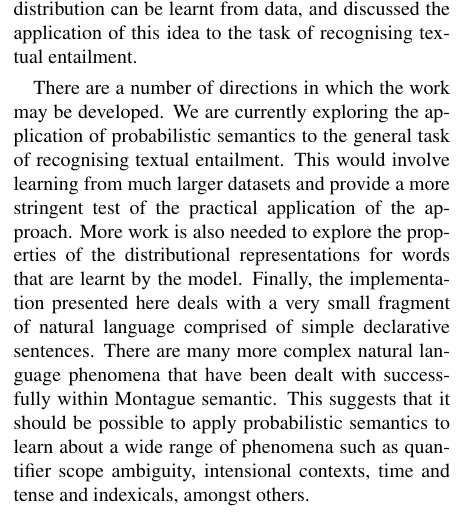
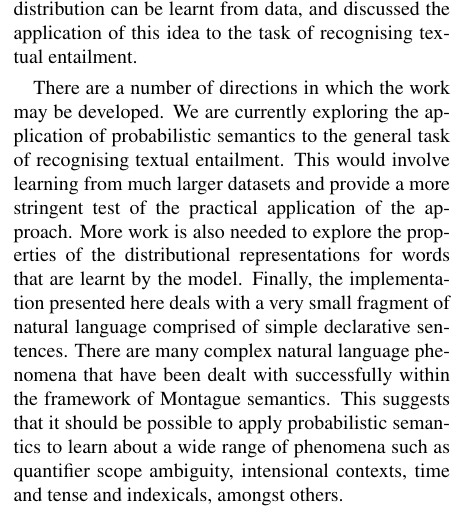
Before and after one commit to daoudclarke/probabilistic-semantics-paper, a LaTeX paper (probsem.tex): part of one column of page 5 of 7, cut so that both start at the same text. Compiled offline with pdfLaTeX.

Commit message:
Not sure why this change not committed...

```diff
--- a/probsem.tex
+++ b/probsem.tex
@@ -495,7 +495,7 @@ models. We have shown how, given some further assumptions, this
 distribution can be learnt from data, and discussed the application of
 this idea to the task of recognising textual entailment.
 
-There are a number of directions in which the work may be developed. We are currently  exploring the application of probabilistic semantics to the general task of recognising textual entailment. This would involve learning from much larger datasets and provide a more stringent test of the practical application of the approach. More work is also needed to explore the properties of the distributional representations for words that are learnt by the model. Finally, the implementation presented here deals with a very small fragment of natural language comprised of simple declarative sentences. There are many more complex natural language phenomena that have been dealt with successfully within Montague semantic. This suggests that it should be possible to apply probabilistic semantics to learn about a wide range of phenomena such as quantifier scope ambiguity, intensional contexts, time and tense and indexicals, amongst others.
+There are a number of directions in which the work may be developed. We are currently  exploring the application of probabilistic semantics to the general task of recognising textual entailment. This would involve learning from much larger datasets and provide a more stringent test of the practical application of the approach. More work is also needed to explore the properties of the distributional representations for words that are learnt by the model. Finally, the implementation presented here deals with a very small fragment of natural language comprised of simple declarative sentences. There are many complex natural language phenomena that have been dealt with successfully within the framework of Montague semantics. This suggests that it should be possible to apply probabilistic semantics to learn about a wide range of phenomena such as quantifier scope ambiguity, intensional contexts, time and tense and indexicals, amongst others.
 
 
 \bibliographystyle{acl}
```
